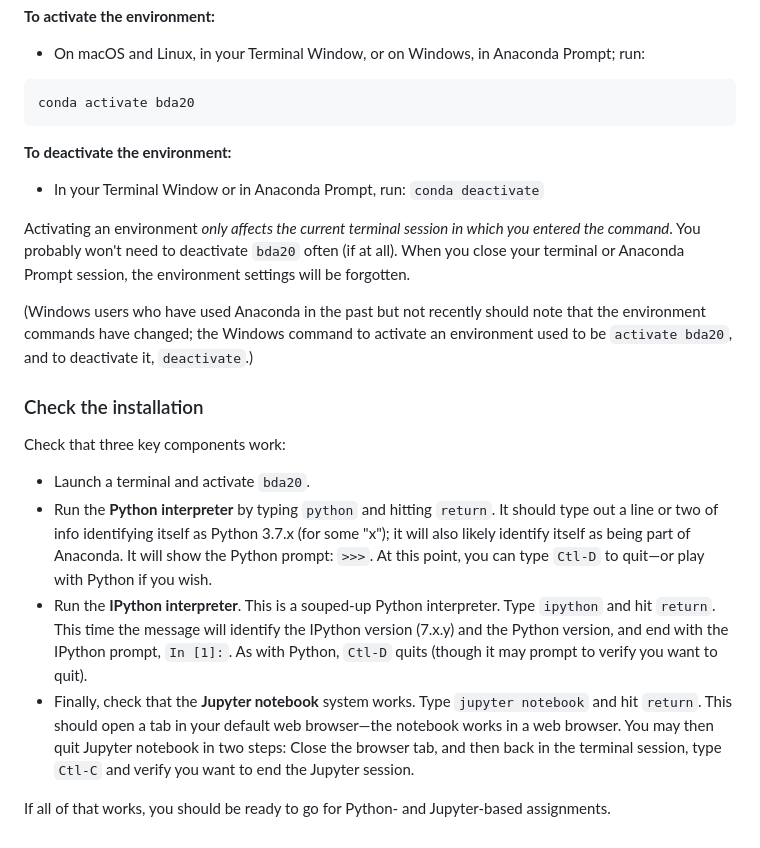
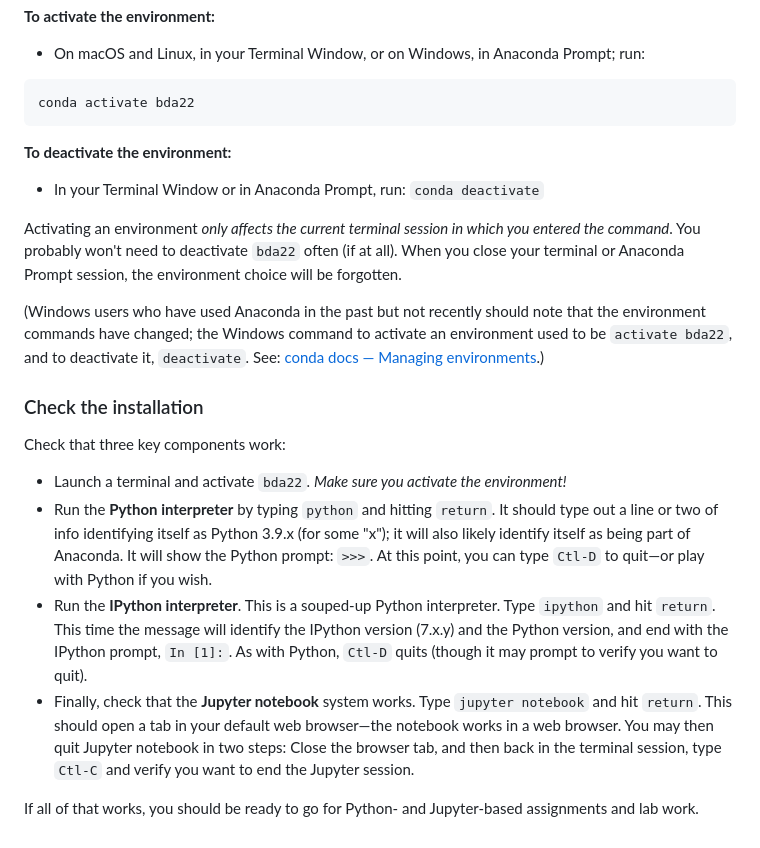
Before and after one commit to CU-BDA-2022/LabResources, a Markdown page: PythonForBDA.md, the part around the change printed below. Rendered like a GitHub page.

````diff
--- a/PythonForBDA.md
+++ b/PythonForBDA.md
@@ -85,7 +88,7 @@ FYI: Activation runs a shell script that changes environment variables in the cu
 
 *  On macOS and Linux, in your Terminal Window, or on Windows, in Anaconda Prompt; run:
   ```
-  conda activate bda20
+  conda activate bda22
   ```
 
 
@@ -95,18 +98,18 @@ FYI: Activation runs a shell script that changes environment variables in the cu
   `conda deactivate`
 
 
-Activating an environment *only affects the current terminal session in which you entered the command*. You probably won't need to deactivate `bda20` often (if at all). When you close your terminal or Anaconda Prompt session, the environment settings will be forgotten.
+Activating an environment *only affects the current terminal session in which you entered the command*. You probably won't need to deactivate `bda22` often (if at all). When you close your terminal or Anaconda Prompt session, the environment choice will be forgotten.
 
-(Windows users who have used Anaconda in the past but not recently should note that the environment commands have changed; the Windows command to activate an environment used to be `activate bda20`, and to deactivate it, `deactivate`.)
+(Windows users who have used Anaconda in the past but not recently should note that the environment commands have changed; the Windows command to activate an environment used to be `activate bda22`, and to deactivate it, `deactivate`. See: [conda docs — Managing environments](https://conda.io/projects/conda/en/latest/user-guide/getting-started.html#managing-environments).)
 
 
 ### Check the installation
 
 Check that three key components work:
 
-* Launch a terminal and activate `bda20`.
-* Run the **Python interpreter** by typing `python` and hitting `return`. It should type out a line or two of info identifying itself as Python 3.7.x  (for some "x"); it will also likely identify itself as being part of Anaconda.  It will show the Python prompt:  `>>>`. At this point, you can type `Ctl-D` to quit—or play with Python if you wish.
+* Launch a terminal and activate `bda22`. *Make sure you activate the environment!*
+* Run the **Python interpreter** by typing `python` and hitting `return`. It should type out a line or two of info identifying itself as Python 3.9.x  (for some "x"); it will also likely identify itself as being part of Anaconda.  It will show the Python prompt:  `>>>`. At this point, you can type `Ctl-D` to quit—or play with Python if you wish.
 * Run the **IPython interpreter**. This is a souped-up Python interpreter.  Type `ipython` and hit `return`. This time the message will identify the IPython version (7.x.y) and the Python version, and end with the IPython prompt, `In [1]:`.  As with Python, `Ctl-D` quits (though it may prompt to verify you want to quit).
 * Finally, check that the **Jupyter notebook** system works.  Type `jupyter notebook` and hit `return`.  This should open a tab in your default web browser—the notebook works in a web browser. You may then quit Jupyter notebook in two steps:  Close the browser tab, and then back in the terminal session, type `Ctl-C` and verify you want to end the Jupyter session.
 
-If all of that works, you should be ready to go for Python- and Jupyter-based assignments.
+If all of that works, you should be ready to go for Python- and Jupyter-based assignments and lab work.
````
Also changed, not shown: other parts of PythonForBDA.md (+32 -29 lines), AnacondaInstallationFlowchart.png.
